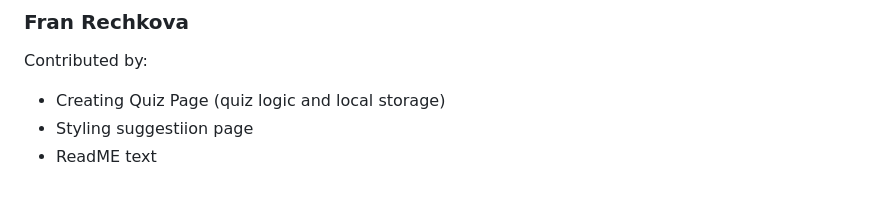
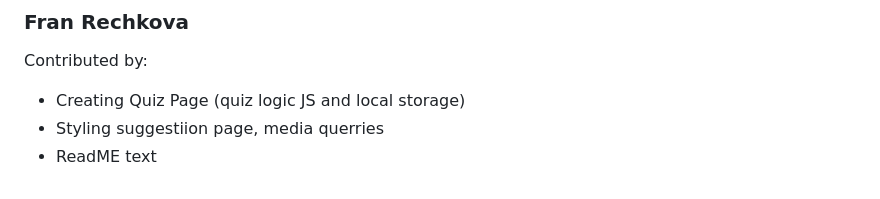
Before and after one commit to ionb23/YouTrip, a Markdown page: README.md, the part around one of its changes. Drawn GitHub-style.

```diff
--- a/README.md
+++ b/README.md
@@ -62,6 +74,6 @@ Contributed by :
 - Creating Google Drive to share ideas and sources
 ### Fran Rechkova
 Contributed by:
-- Creating Quiz Page (quiz logic and local storage)
-- Styling suggestiion page
+- Creating Quiz Page (quiz logic JS and local storage)
+- Styling suggestiion page, media querries
 - ReadME text
```
Also changed, not shown: other parts of README.md (+12 -0 lines).
